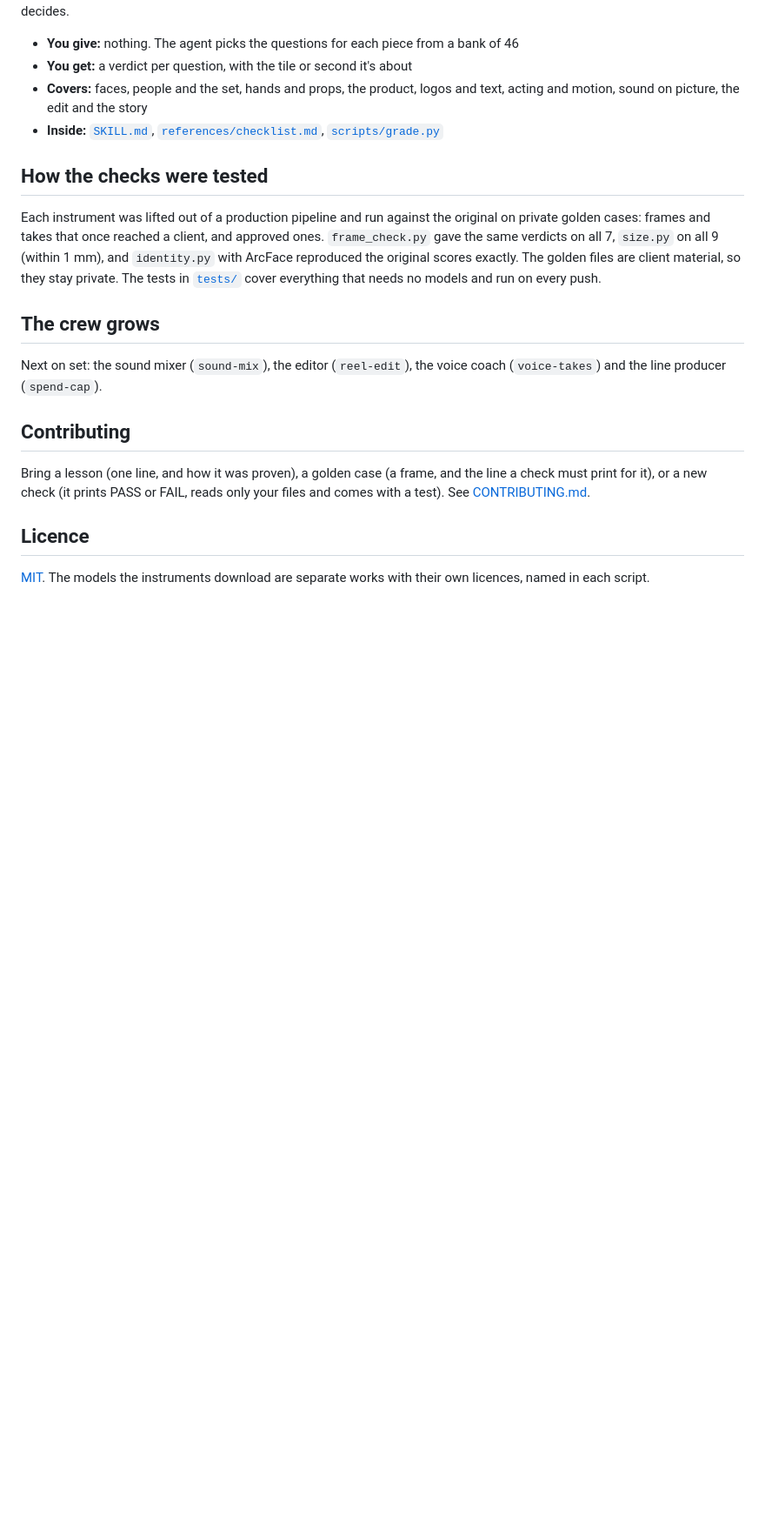
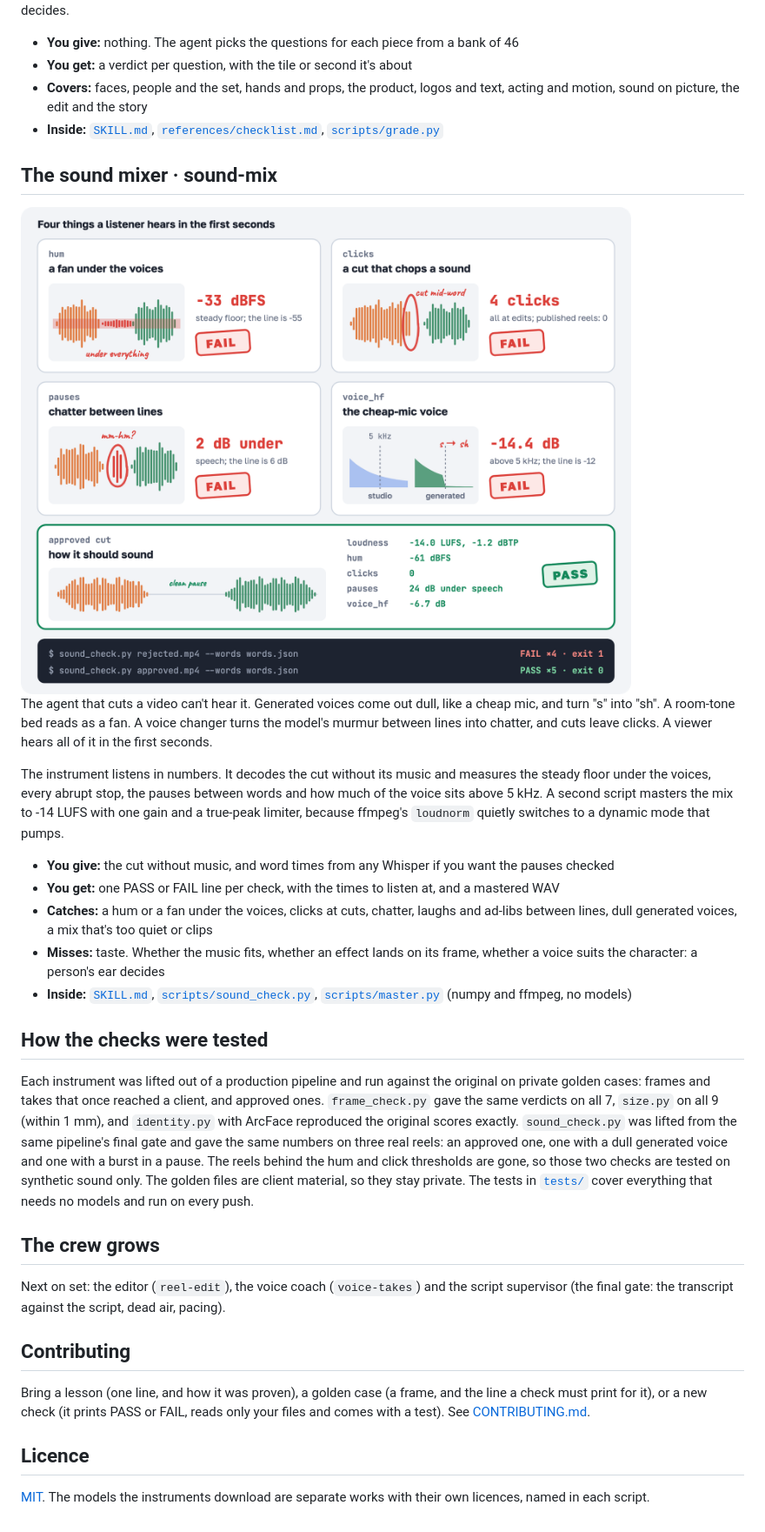
Before and after one commit to Maksim-Burtsev/ai-film-crew, a Markdown page: README.md, the part around one of its changes. Shown at 87% size. Drawn GitHub-style; pictures changed too: docs/img/sound-mix.png (added); blank space fills up the shorter version.

```diff
--- a/README.md
+++ b/README.md
@@ -109,18 +110,42 @@ facts and code decides.
   [`references/checklist.md`](skills/blind-review/references/checklist.md),
   [`scripts/grade.py`](skills/blind-review/scripts/grade.py)
 
+## The sound mixer · sound-mix
+
+<img src="docs/img/sound-mix.png" width="880" alt="Four cards, one per defect a listener hears, each with its number and a FAIL: a hum under the voices at -33 dBFS, a click where a cut chops a word, chatter in a pause, and a generated voice with no highs that turns s into sh. Below, an approved cut with a quiet floor and clean pauses passes all five checks. The check exits 1 on the first cut and 0 on the approved one.">
+
+The agent that cuts a video can't hear it. Generated voices come out dull, like a cheap mic, and turn "s" into "sh".
+A room-tone bed reads as a fan. A voice changer turns the model's murmur between lines into chatter, and cuts leave
+clicks. A viewer hears all of it in the first seconds.
+
+The instrument listens in numbers. It decodes the cut without its music and measures the steady floor under the
+voices, every abrupt stop, the pauses between words and how much of the voice sits above 5 kHz. A second script
+masters the mix to -14 LUFS with one gain and a true-peak limiter, because ffmpeg's `loudnorm` quietly switches to a
+dynamic mode that pumps.
+
+- **You give:** the cut without music, and word times from any Whisper if you want the pauses checked
+- **You get:** one PASS or FAIL line per check, with the times to listen at, and a mastered WAV
+- **Catches:** a hum or a fan under the voices, clicks at cuts, chatter, laughs and ad-libs between lines, dull
+  generated voices, a mix that's too quiet or clips
+- **Misses:** taste. Whether the music fits, whether an effect lands on its frame, whether a voice suits the
+  character: a person's ear decides
+- **Inside:** [`SKILL.md`](skills/sound-mix/SKILL.md), [`scripts/sound_check.py`](skills/sound-mix/scripts/sound_check.py),
+  [`scripts/master.py`](skills/sound-mix/scripts/master.py) (numpy and ffmpeg, no models)
+
 ## How the checks were tested
 
-Each instrument was lifted out of a production pipeline and run against the original on private golden cases:
-frames and takes that once reached a client, and approved ones. `frame_check.py` gave the same verdicts on all 7,
-`size.py` on all 9 (within 1 mm), and `identity.py` with ArcFace reproduced the original scores exactly. The golden
-files are client material, so they stay private. The tests in [`tests/`](tests) cover everything that needs no
-models and run on every push.
+Each instrument was lifted out of a production pipeline and run against the original on private golden cases: frames
+and takes that once reached a client, and approved ones. `frame_check.py` gave the same verdicts on all 7, `size.py`
+on all 9 (within 1 mm), and `identity.py` with ArcFace reproduced the original scores exactly. `sound_check.py` was
+lifted from the same pipeline's final gate and gave the same numbers on three real reels: an approved one, one with a
+dull generated voice and one with a burst in a pause. The reels behind the hum and click thresholds are gone, so those
+two checks are tested on synthetic sound only. The golden files are client material, so they stay private. The tests in
+[`tests/`](tests) cover everything that needs no models and run on every push.
 
 ## The crew grows
 
-Next on set: the sound mixer (`sound-mix`), the editor (`reel-edit`), the voice coach (`voice-takes`) and the line
-producer (`spend-cap`).
+Next on set: the editor (`reel-edit`), the voice coach (`voice-takes`) and the script supervisor (the final gate:
+the transcript against the script, dead air, pacing).
 
 ## Contributing
 
```
Also changed, not shown: other parts of README.md (+7 -6 lines), CHANGELOG.md (+10 -0 lines), skills/sound-mix/SKILL.md (added, +76 -0 lines), docs/img/crew.png, docs/img/social-preview.png, 10 other files.
